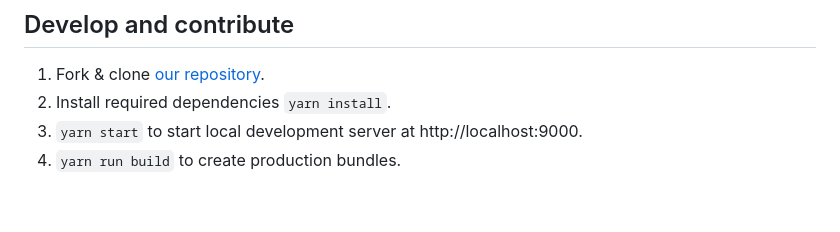
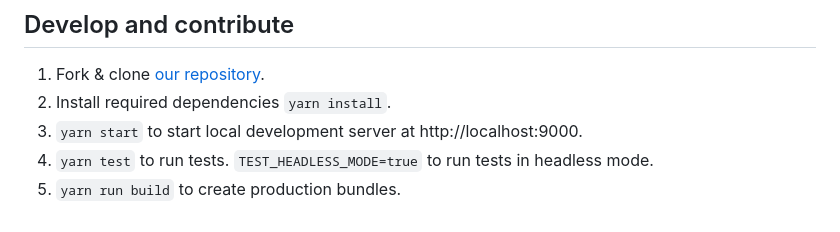
Before and after one commit to JetBrains/kotlin-playground, a Markdown page: README.md, the part around the change. Drawn GitHub-style.

Commit message:
chore: add test for readme

```diff
--- a/README.md
+++ b/README.md
@@ -251,4 +251,6 @@ Use the following attributes on elements that are converted to editors to adjust
 1. Fork & clone [our repository](https://github.com/JetBrains/kotlin-playground).
 2. Install required dependencies `yarn install`.
 3. `yarn start` to start local development server at http://localhost:9000.
-4. `yarn run build` to create production bundles.
+4. `yarn test` to run tests.
+   `TEST_HEADLESS_MODE=true` to run tests in headless mode.
+5. `yarn run build` to create production bundles.
```
